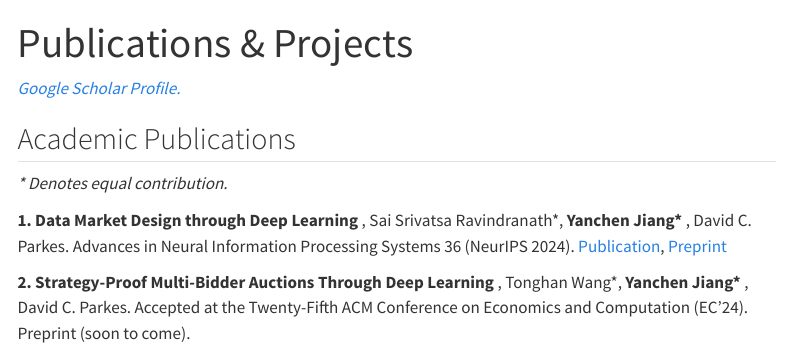
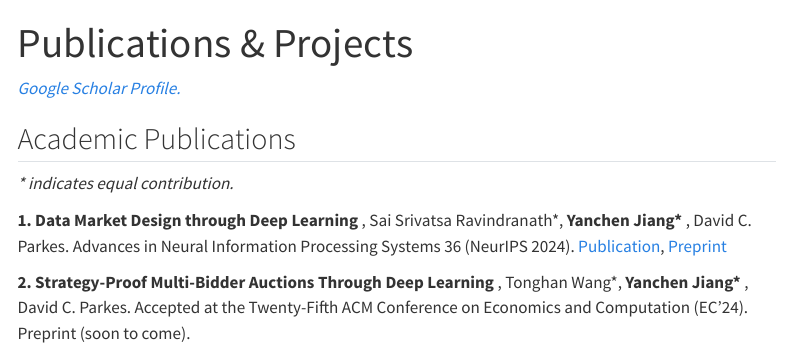
Before and after one commit to yanchenjiang/yanchenjiang.github.io, a Quarto document (publications.qmd): the page in a window 1100 px wide, from its top. Rendered offline with R 4.5, knitr and Pandoc in place of Quarto, with nearby package versions; menus at the side of the page are left out.

Commit message:
fix changes

```diff
--- a/publications.qmd
+++ b/publications.qmd
@@ -7,7 +7,7 @@ editor: visual
 
 ## Academic Publications
 
-*\* Denotes equal contribution.*
+*\* indicates equal contribution.*
 
 **1. Data Market Design through Deep Learning
 **, Sai Srivatsa Ravindranath\*, **Yanchen Jiang\* **, David C. Parkes. Advances in Neural Information Processing Systems 36 (NeurIPS 2024). [Publication](https://proceedings.neurips.cc/paper_files/paper/2023/hash/1577ea3eaf8dacb99f64e4496c3ecddf-Abstract-Conference.html),  [Preprint ](https://arxiv.org/abs/2310.20096)
```
Also changed, not shown: docs/search.json, 1 other file.
